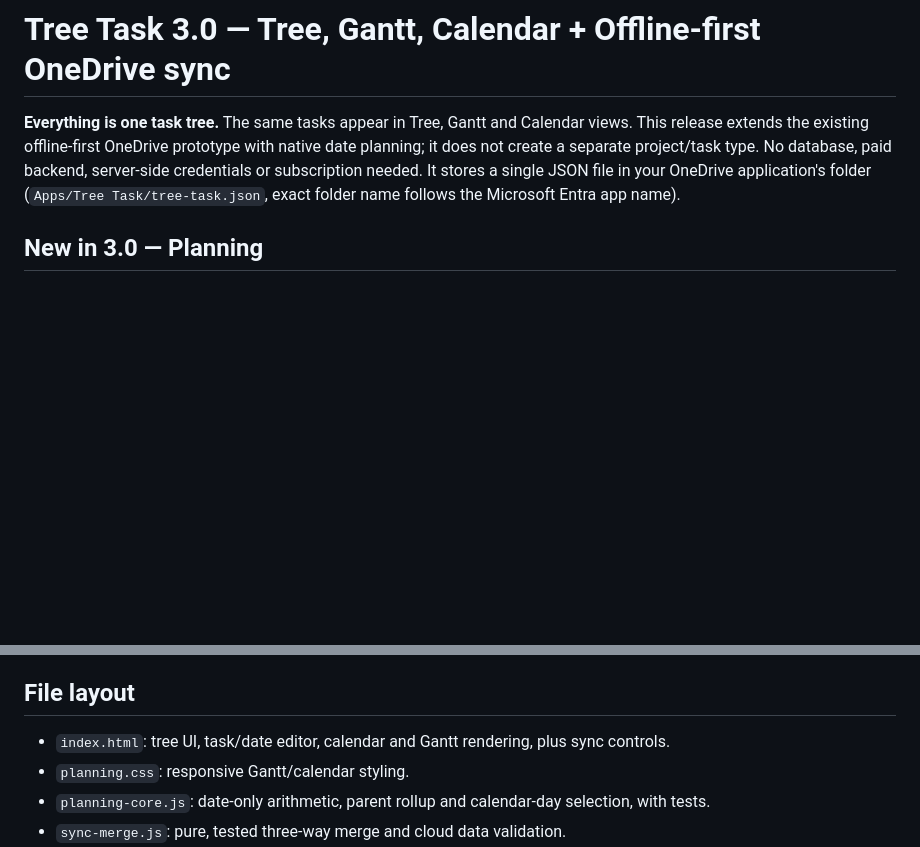
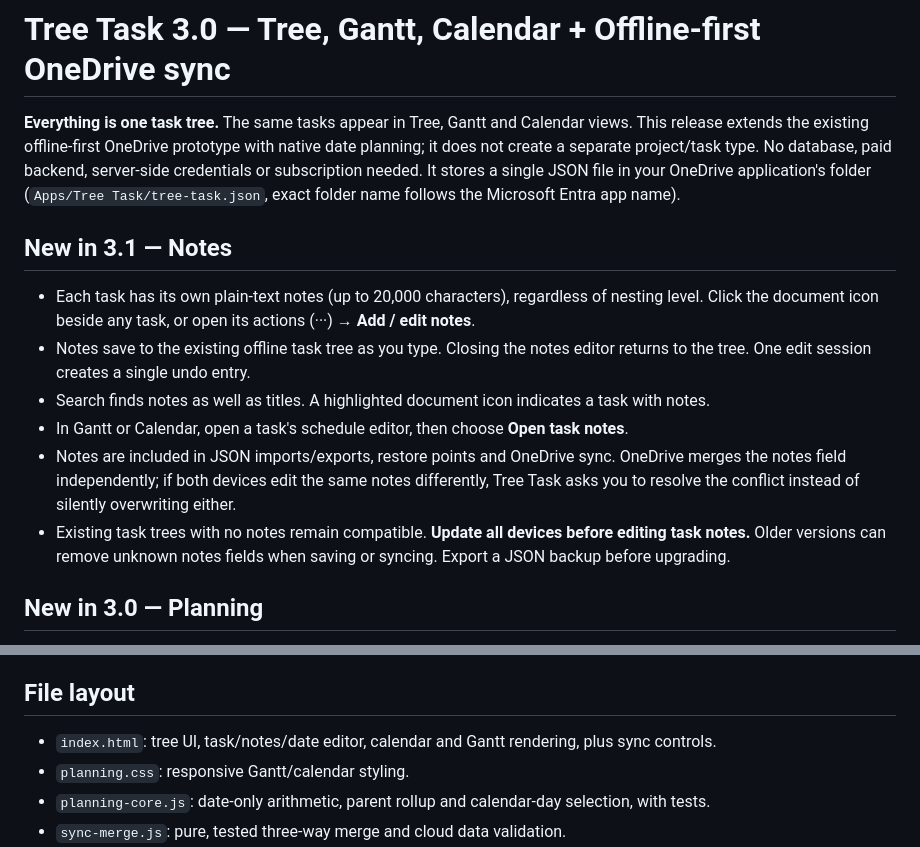
Before and after one commit to cohord/tree-task, a Markdown page: README.md, 2 parts joined by grey strips. Drawn GitHub-style; blank space fills up the shorter version.

Commit message:
Document v3.1 task notes feature

```diff
--- a/README.md
+++ b/README.md
@@ -1,6 +1,15 @@
 # Tree Task 3.0 — Tree, Gantt, Calendar + Offline-first OneDrive sync
 
 **Everything is one task tree.** The same tasks appear in Tree, Gantt and Calendar views. This release extends the existing offline-first OneDrive prototype with native date planning; it does not create a separate project/task type. No database, paid backend, server-side credentials or subscription needed. It stores a single JSON file in your OneDrive application's folder (`Apps/Tree Task/tree-task.json`, exact folder name follows the Microsoft Entra app name).
+
+## New in 3.1 — Notes
+
+- Each task has its own plain-text notes (up to 20,000 characters), regardless of nesting level. Click the document icon beside any task, or open its actions (···) → **Add / edit notes**.
+- Notes save to the existing offline task tree as you type. Closing the notes editor returns to the tree. One edit session creates a single undo entry.
+- Search finds notes as well as titles. A highlighted document icon indicates a task with notes.
+- In Gantt or Calendar, open a task's schedule editor, then choose **Open task notes**.
+- Notes are included in JSON imports/exports, restore points and OneDrive sync. OneDrive merges the notes field independently; if both devices edit the same notes differently, Tree Task asks you to resolve the conflict instead of silently overwriting either.
+- Existing task trees with no notes remain compatible. **Update all devices before editing task notes.** Older versions can remove unknown notes fields when saving or syncing. Export a JSON backup before upgrading.
 
 ## New in 3.0 — Planning
 
@@ -69,7 +78,7 @@ Do not place real task data, exported JSON backups, or secrets in the publicly h
 
 ## File layout
 
-- `index.html`: tree UI, task/date editor, calendar and Gantt rendering, plus sync controls.
+- `index.html`: tree UI, task/notes/date editor, calendar and Gantt rendering, plus sync controls.
 - `planning.css`: responsive Gantt/calendar styling.
 - `planning-core.js`: date-only arithmetic, parent rollup and calendar-day selection, with tests.
 - `sync-merge.js`: pure, tested three-way merge and cloud data validation.
```
